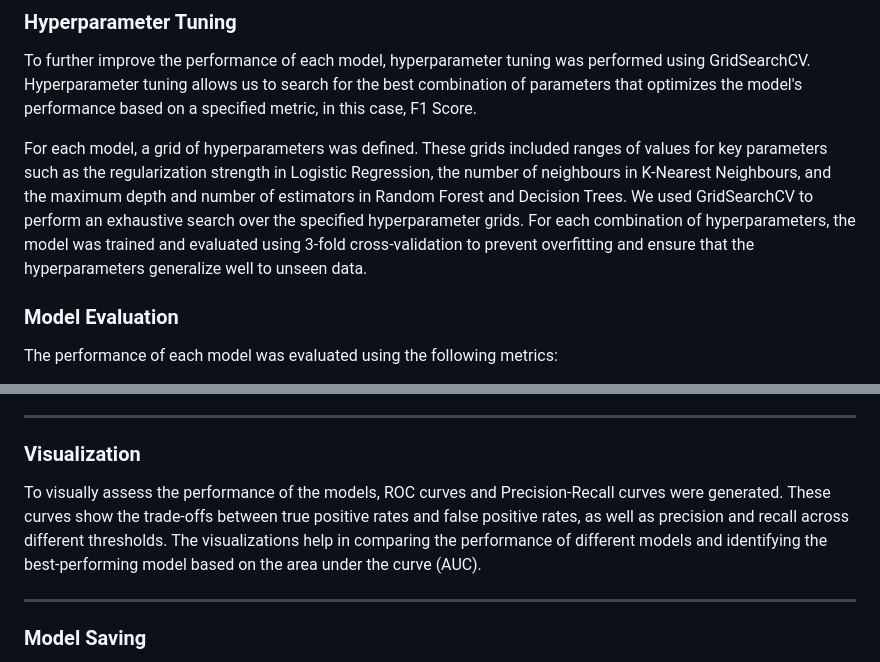
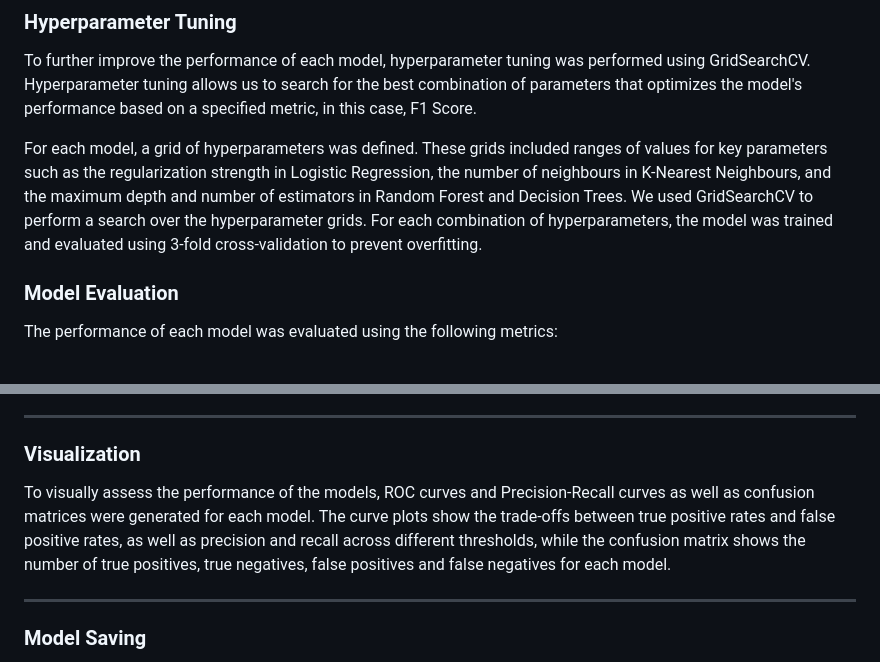
Before and after one commit to AlanMarsh99/sportsdataanalytics, a Markdown page: documentation/top-3-modelling/top-3-modelling.md, 2 parts joined by grey strips. Drawn GitHub-style.

Commit message:
text updated

```diff
--- a/documentation/top-3-modelling/top-3-modelling.md
+++ b/documentation/top-3-modelling/top-3-modelling.md
@@ -54,7 +54,7 @@ Several machine learning models were selected for training and evaluation:
 ### Hyperparameter Tuning
 To further improve the performance of each model, hyperparameter tuning was performed using GridSearchCV. Hyperparameter tuning allows us to search for the best combination of parameters that optimizes the model's performance based on a specified metric, in this case, F1 Score.
 
-For each model, a grid of hyperparameters was defined. These grids included ranges of values for key parameters such as the regularization strength in Logistic Regression, the number of neighbours in K-Nearest Neighbours, and the maximum depth and number of estimators in Random Forest and Decision Trees. We used GridSearchCV to perform an exhaustive search over the specified hyperparameter grids. For each combination of hyperparameters, the model was trained and evaluated using 3-fold cross-validation to prevent overfitting and ensure that the hyperparameters generalize well to unseen data.
+For each model, a grid of hyperparameters was defined. These grids included ranges of values for key parameters such as the regularization strength in Logistic Regression, the number of neighbours in K-Nearest Neighbours, and the maximum depth and number of estimators in Random Forest and Decision Trees. We used GridSearchCV to perform a search over the hyperparameter grids. For each combination of hyperparameters, the model was trained and evaluated using 3-fold cross-validation to prevent overfitting.
 
 ### Model Evaluation
 
@@ -103,7 +103,7 @@ Below are the results for each model:
 
 ### Visualization
 
-To visually assess the performance of the models, ROC curves and Precision-Recall curves were generated. These curves show the trade-offs between true positive rates and false positive rates, as well as precision and recall across different thresholds. The visualizations help in comparing the performance of different models and identifying the best-performing model based on the area under the curve (AUC).
+To visually assess the performance of the models, ROC curves and Precision-Recall curves as well as confusion matrices were generated for each model. The curve plots show the trade-offs between true positive rates and false positive rates, as well as precision and recall across different thresholds, while the confusion matrix shows the number of true positives, true negatives, false positives and false negatives for each model.
 
 ---
 
```
